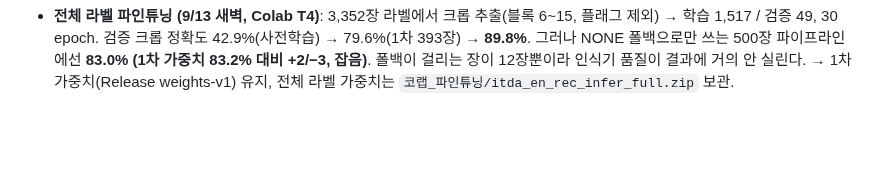
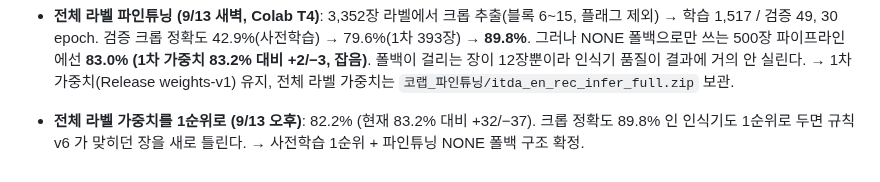
Before and after one commit to LEEbyeongchul/itda3-CODE-subway, a Markdown page: docs/실험_기록.md, the part around the change. Drawn GitHub-style; blank space fills up the shorter version.

Commit message:
docs: 전체 라벨 가중치 1순위 실험 82.2% (+32/−37) — 기각, 현 구조 확정
Co-Authored-By: Claude Fable 5.1 <noreply@anthropic.com>

```diff
--- a/docs/실험_기록.md
+++ b/docs/실험_기록.md
@@ -126,3 +126,4 @@
 - **미국식 월/일/연 규칙 (9/13)**: 가운데 숫자 13 이상으로 일/월/연이 불가능할 때만 월/일/연 후보(등급 2). 라벨 3,352장 중 확정 미국식 2건뿐이라 기대 이득 ≈0.1%p, 측정 500장 변화 0 (회복 0/퇴보 0). 유럽식과 충돌 없어 채택.
 - **제조·포장일자만 있는 사진 (운영진 #15, 9/12)**: 한글 인식기로 3,352장 스캔 → 후보 22 → 육안 확인 7장(0.2%)만 해당. 파이프라인에 한글 키워드 판정을 넣지 않음(기대 이득 500장 중 1~2장, 오판 시 진짜 소비기한을 NONE 으로 만드는 위험이 더 큼). 라벨 7장은 NONE 으로 수정(태그 m).
 - **전체 라벨 파인튜닝 (9/13 새벽, Colab T4)**: 3,352장 라벨에서 크롭 추출(블록 6~15, 플래그 제외) → 학습 1,517 / 검증 49, 30 epoch. 검증 크롭 정확도 42.9%(사전학습) → 79.6%(1차 393장) → **89.8%**. 그러나 NONE 폴백으로만 쓰는 500장 파이프라인에선 **83.0% (1차 가중치 83.2% 대비 +2/−3, 잡음)**. 폴백이 걸리는 장이 12장뿐이라 인식기 품질이 결과에 거의 안 실린다. → 1차 가중치(Release weights-v1) 유지, 전체 라벨 가중치는 `코랩_파인튜닝/itda_en_rec_infer_full.zip` 보관.
+- **전체 라벨 가중치를 1순위로 (9/13 오후)**: 82.2% (현재 83.2% 대비 +32/−37). 크롭 정확도 89.8% 인 인식기도 1순위로 두면 규칙 v6 가 맞히던 장을 새로 틀린다. → 사전학습 1순위 + 파인튜닝 NONE 폴백 구조 확정.
```
